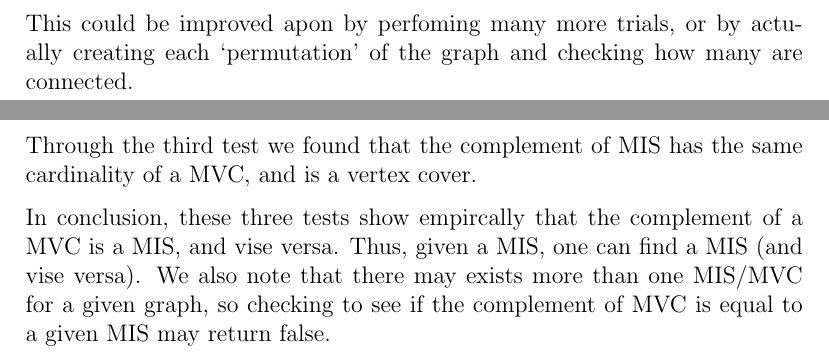
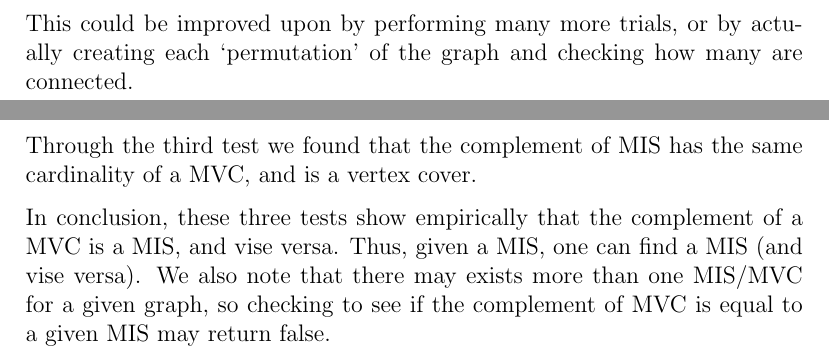
Before and after one commit to marwa-khafagy/COMPSCI-2XC3-LAB2, a LaTeX document (main.tex): two parts of pages 22 and 29 of 30, joined at a grey line, cut so that both start at the same text. Compiled offline with pdfLaTeX.

Commit message:
Spelling

```diff
--- a/main.tex
+++ b/main.tex
@@ -290,7 +290,7 @@ Looking at the edge count for the graph sizes we tested on, we get the following
 While we do get the correct number for a graph with 5 nodes, we do not get the correct number of edges for a graph of 10 or 30 nodes. This is most likely due to the fact that as we get higher and higher node counts, the
 amount of `permutations' of edge placements grows rapidly. To get results where the proportion of graphs being connected is always 1, we must not be creating enough random graphs to affect the results.
 
-This could be improved apon by perfoming many more trials, or by actually creating each `permutation' of the graph and checking how many are connected.
+This could be improved upon by performing many more trials, or by actually creating each `permutation' of the graph and checking how many are connected.
 
 %=-=-=-=-=-=-=-=-=-=-=-=-=-=-=-=-=-=-=-=-=-=-=-=-=-=-=-=-=-=-=-=-=-=-=-=-=-=-=-=-=-=-=-=-=-=-=-=-
 %
@@ -376,7 +376,7 @@ Through the second test we found that the complement of MVC has the same cardina
 
 Through the third test we found that the complement of MIS has the same cardinality of a MVC, and is a vertex cover.
 
-In conclusion, these three tests show empircally that the complement of a MVC is a MIS, and vise versa. Thus, given a MIS,
+In conclusion, these three tests show empirically that the complement of a MVC is a MIS, and vise versa. Thus, given a MIS,
 one can find a MIS (and vise versa). We also note that there may exists more than one MIS/MVC for a given graph, so checking
 to see if the complement of MVC is equal to a given MIS may return false.
 
```
